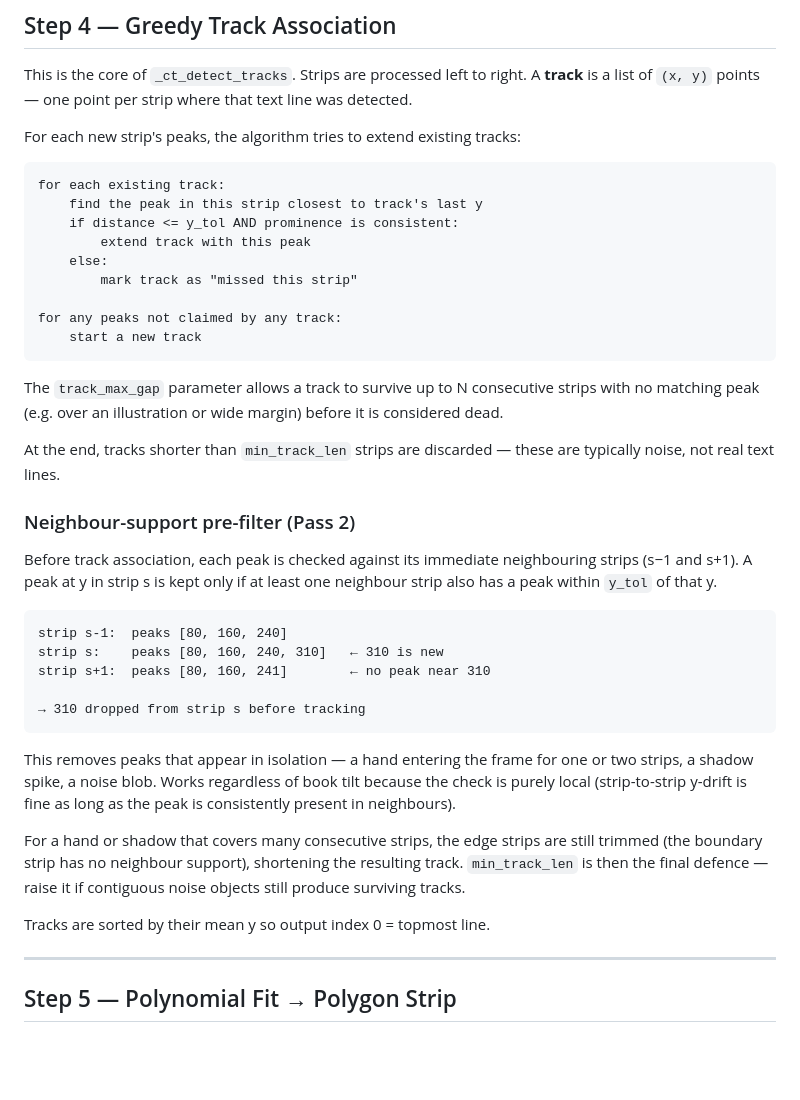
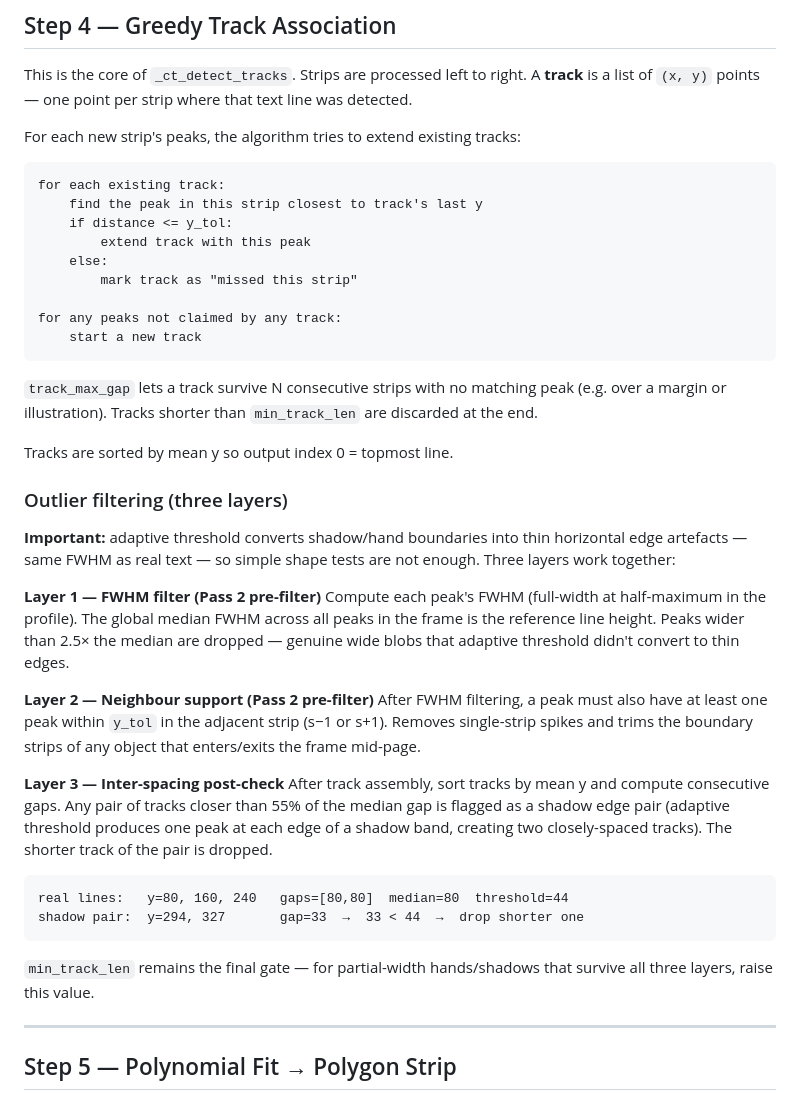
Before and after one commit to Maapel/NETR, a Markdown page: docs/curve_track_explained.md, the part around the change. GitHub-like rendering; blank space fills up the shorter version.

Commit message:
Update curve_track_explained.md with three-layer outlier filtering
Co-Authored-By: Claude Sonnet 4.6 <noreply@anthropic.com>

````diff
--- a/docs/curve_track_explained.md
+++ b/docs/curve_track_explained.md
@@ -94,7 +94,7 @@ For each new strip's peaks, the algorithm tries to extend existing tracks:
 ```
 for each existing track:
     find the peak in this strip closest to track's last y
-    if distance <= y_tol AND prominence is consistent:
+    if distance <= y_tol:
         extend track with this peak
     else:
         mark track as "missed this strip"
@@ -103,38 +103,40 @@ for any peaks not claimed by any track:
     start a new track
 ```
 
-The `track_max_gap` parameter allows a track to survive up to N consecutive
-strips with no matching peak (e.g. over an illustration or wide margin) before
-it is considered dead.
+`track_max_gap` lets a track survive N consecutive strips with no matching peak (e.g. over a margin or illustration). Tracks shorter than `min_track_len` are discarded at the end.
 
-At the end, tracks shorter than `min_track_len` strips are discarded — these
-are typically noise, not real text lines.
+Tracks are sorted by mean y so output index 0 = topmost line.
 
-### Neighbour-support pre-filter (Pass 2)
+### Outlier filtering (three layers)
 
-Before track association, each peak is checked against its immediate
-neighbouring strips (s−1 and s+1).  A peak at y in strip s is kept only if
-at least one neighbour strip also has a peak within `y_tol` of that y.
+**Important:** adaptive threshold converts shadow/hand boundaries into thin
+horizontal edge artefacts — same FWHM as real text — so simple shape tests
+are not enough. Three layers work together:
+
+**Layer 1 — FWHM filter (Pass 2 pre-filter)**
+Compute each peak's FWHM (full-width at half-maximum in the profile). The
+global median FWHM across all peaks in the frame is the reference line height.
+Peaks wider than 2.5× the median are dropped — genuine wide blobs that
+adaptive threshold didn't convert to thin edges.
+
+**Layer 2 — Neighbour support (Pass 2 pre-filter)**
+After FWHM filtering, a peak must also have at least one peak within `y_tol`
+in the adjacent strip (s−1 or s+1). Removes single-strip spikes and trims the
+boundary strips of any object that enters/exits the frame mid-page.
+
+**Layer 3 — Inter-spacing post-check**
+After track assembly, sort tracks by mean y and compute consecutive gaps.
+Any pair of tracks closer than 55% of the median gap is flagged as a shadow
+edge pair (adaptive threshold produces one peak at each edge of a shadow band,
+creating two closely-spaced tracks). The shorter track of the pair is dropped.
 
 ```
-strip s-1:  peaks [80, 160, 240]
-strip s:    peaks [80, 160, 240, 310]   ← 310 is new
-strip s+1:  peaks [80, 160, 241]        ← no peak near 310
-
-→ 310 dropped from strip s before tracking
+real lines:   y=80, 160, 240   gaps=[80,80]  median=80  threshold=44
+shadow pair:  y=294, 327       gap=33  →  33 < 44  →  drop shorter one
 ```
 
-This removes peaks that appear in isolation — a hand entering the frame for
-one or two strips, a shadow spike, a noise blob. Works regardless of book
-tilt because the check is purely local (strip-to-strip y-drift is fine as
-long as the peak is consistently present in neighbours).
-
-For a hand or shadow that covers many consecutive strips, the edge strips are
-still trimmed (the boundary strip has no neighbour support), shortening the
-resulting track. `min_track_len` is then the final defence — raise it if
-contiguous noise objects still produce surviving tracks.
-
-Tracks are sorted by their mean y so output index 0 = topmost line.
+`min_track_len` remains the final gate — for partial-width hands/shadows that
+survive all three layers, raise this value.
 
 ---
 
````
